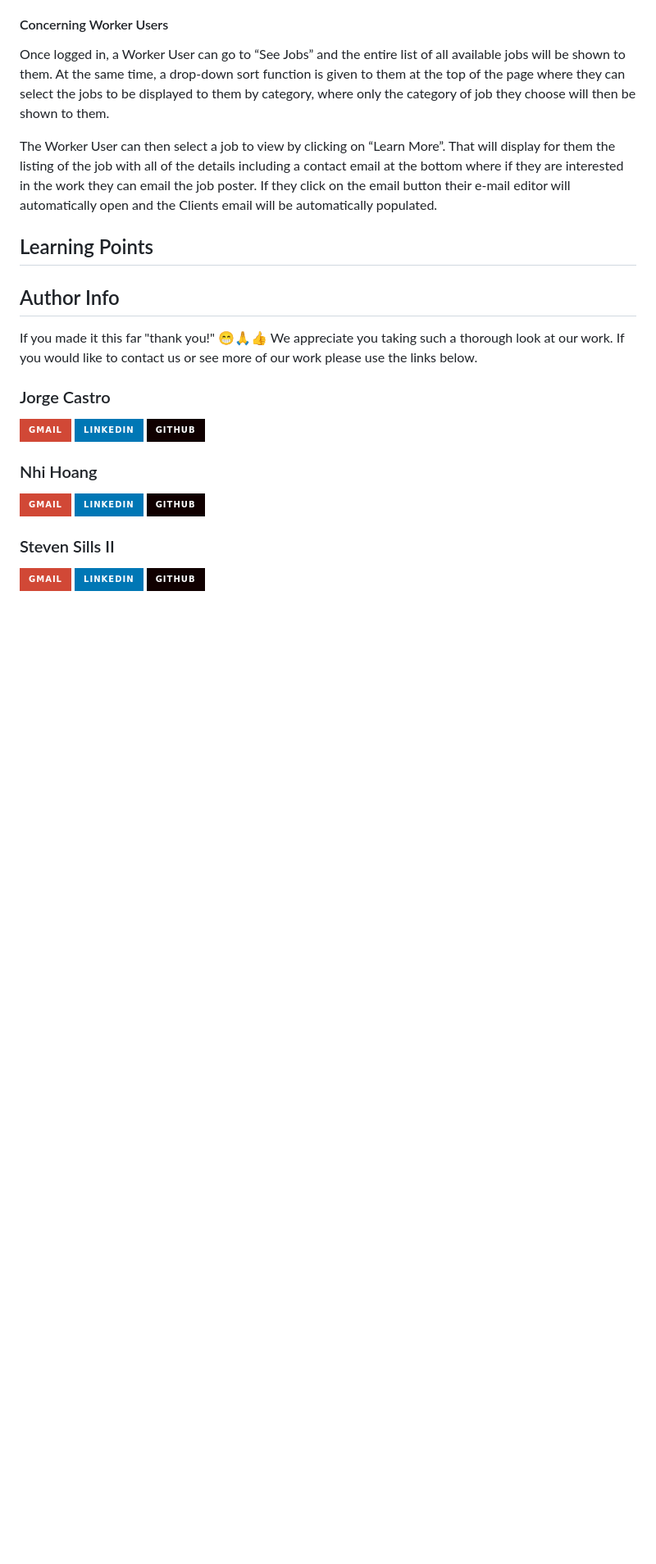
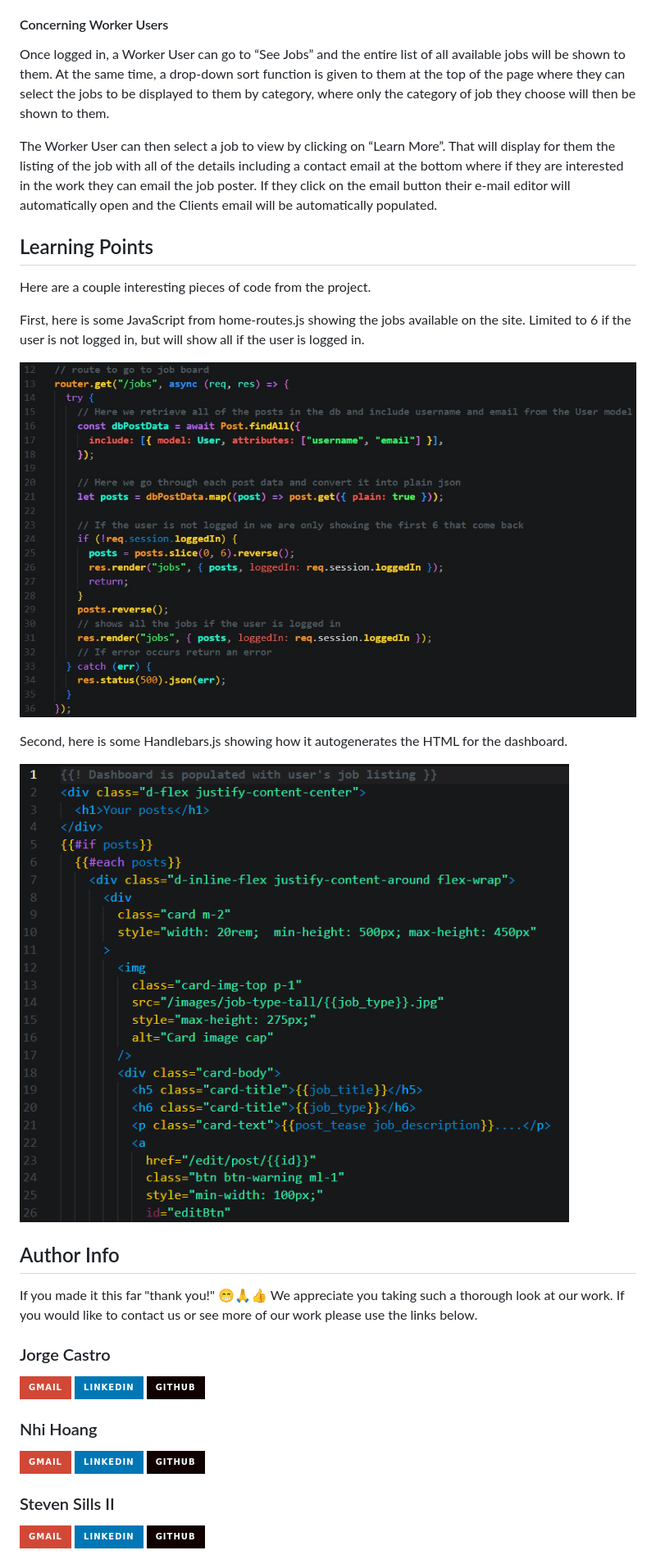
Before and after one commit to Jacastro619/work-remote, a Markdown page: README.md, the part around the change printed below. Shown: that part at 82% size. Rendered like a GitHub page; pictures changed too: public/images/images-for-readme/handlebars-job-postings.png (added), public/images/images-for-readme/job-list.jpg (added); badges without logos; blank space fills up the shorter version.

Commit message:
code snippets and explinations added to README

```diff
--- a/README.md
+++ b/README.md
@@ -80,6 +80,16 @@ Once logged in, a Worker User can go to “See Jobs” and the entire list of al
 The Worker User can then select a job to view by clicking on “Learn More”.  That will display for them the listing of the job with all of the details including a contact email at the bottom where if they are interested in the work they can email the job poster.  If they click on the email button their e-mail editor will automatically open and the Clients email will be automatically populated.
 
 ## Learning Points
+Here are a couple interesting pieces of code from the project.
+
+First, here is some JavaScript from home-routes.js showing the jobs available on the site.  Limited to 6 if the user is not logged in, but will show all if the user is logged in.
+
+![Login And Modify](./public/images/images-for-readme/job-list.jpg)
+
+Second, here is some Handlebars.js showing how it autogenerates the HTML for the dashboard.
+
+![Login And Modify](./public/images/images-for-readme/handlebars-job-postings.png)
+
 
 ## Author Info
 If you made it this far "thank you!" 😁🙏👍 We appreciate you taking such a thorough look at our work.  If you would like to contact us or see more of our work please use the links below.
```
Also changed, not shown: other parts of README.md (+1 -3 lines), 1 other file.
